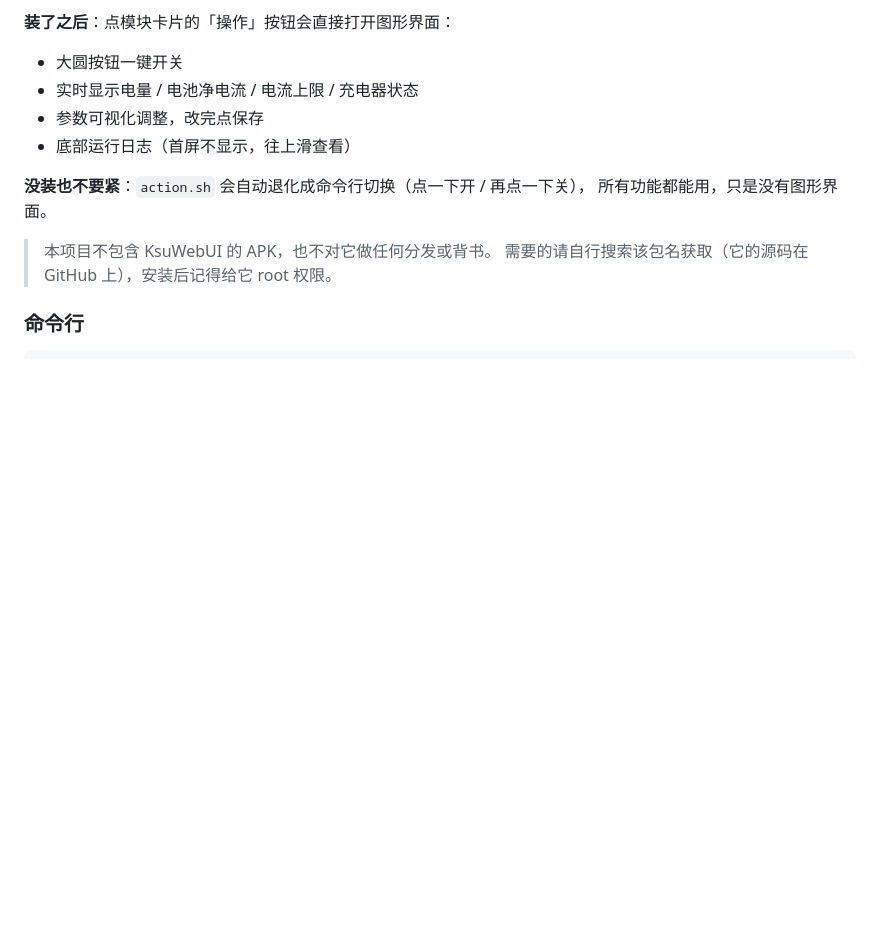
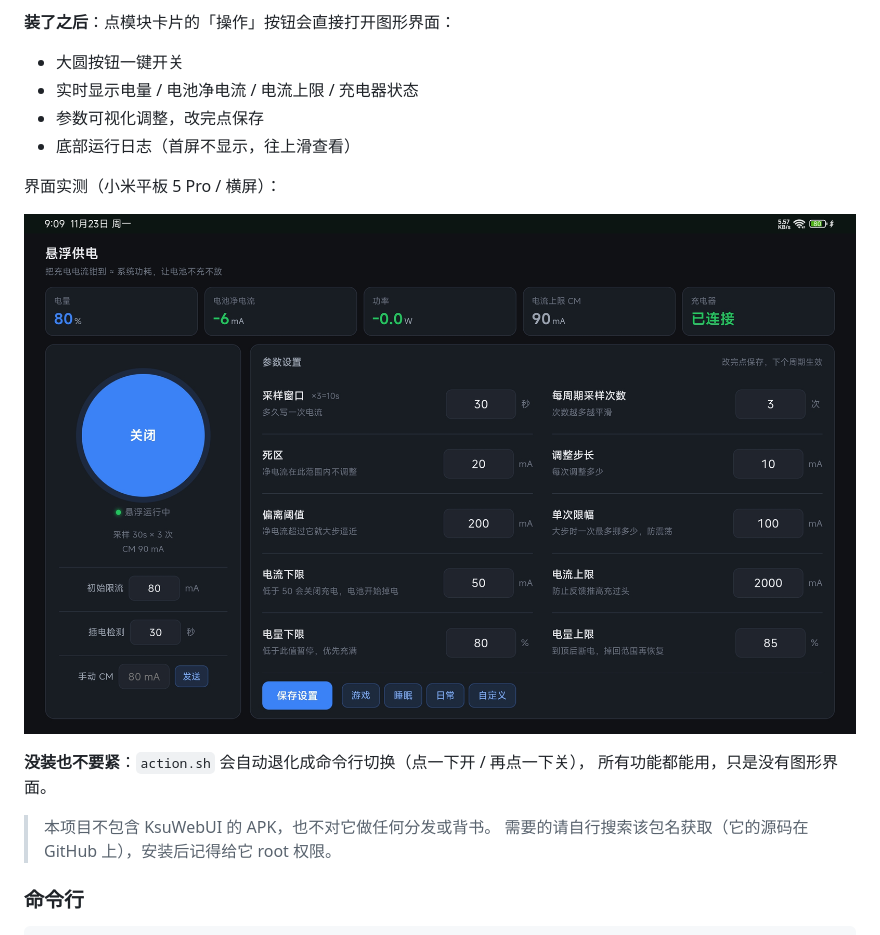
Before and after one commit to ChangXYZ-CPU/MiFloatCharge, a Markdown page: README.md, the part around the change. GitHub-like rendering; pictures changed too: docs/screenshots/webui.jpg (added); blank space fills up the shorter version.

Commit message:
docs: 图形界面章节补 WebUI 实测截图

```diff
--- a/README.md
+++ b/README.md
@@ -243,6 +243,10 @@ pm list packages | grep io.github.a13e300.ksuwebui
 - 参数可视化调整，改完点保存
 - 底部运行日志（首屏不显示，往上滑查看）
 
+界面实测（小米平板 5 Pro / 横屏）：
+
+![WebUI 界面截图](docs/screenshots/webui.jpg)
+
 **没装也不要紧**：`action.sh` 会自动退化成命令行切换（点一下开 / 再点一下关），
 所有功能都能用，只是没有图形界面。
 
```
